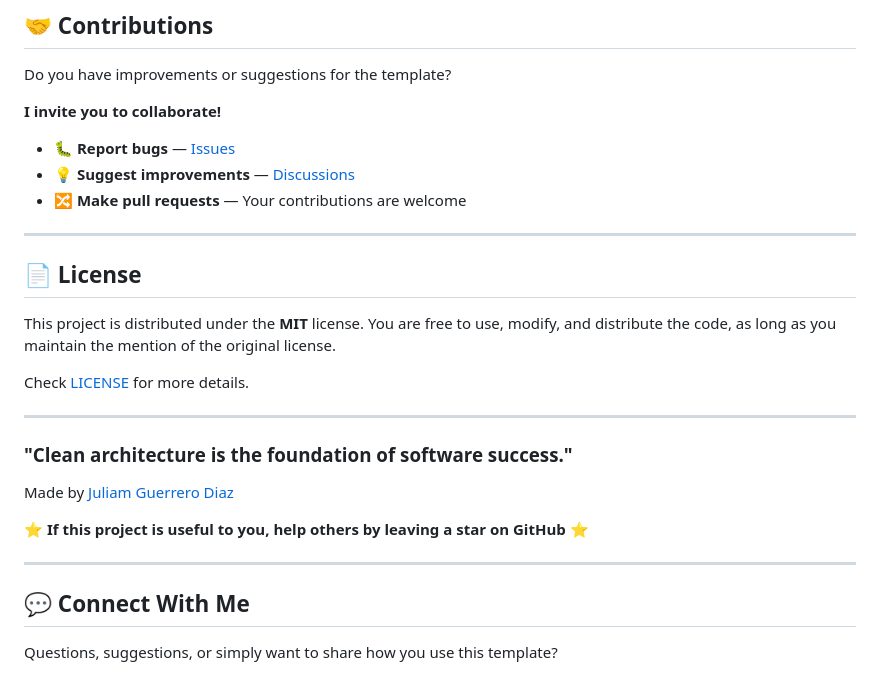
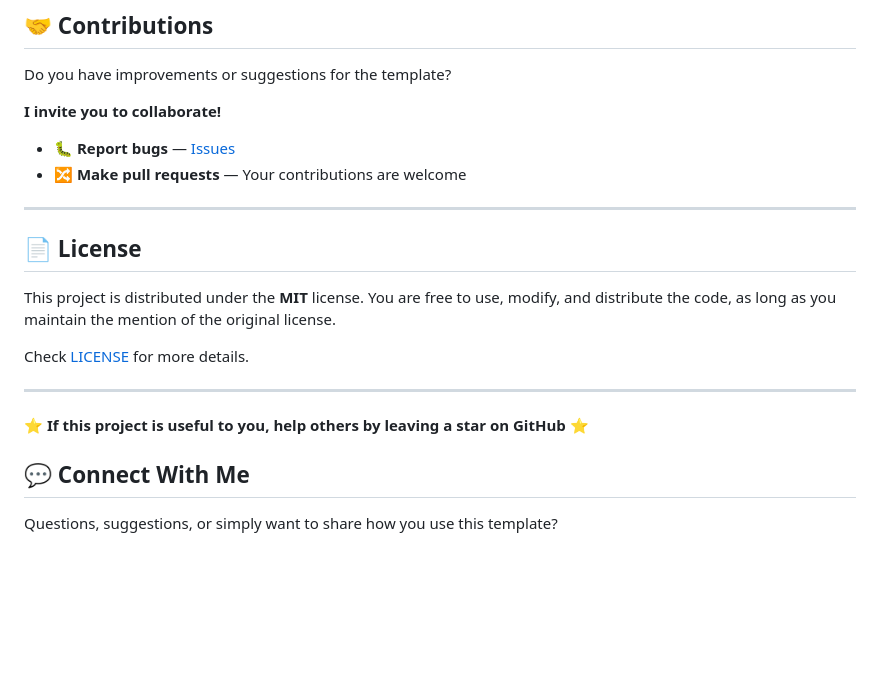
Before and after one commit to JULIAMGUERRERO/modeloBaseWeb, a Markdown page: README.md, the part around the change. Rendered like a GitHub page; blank space fills up the shorter version.

Commit message:
docs: Remove suggestion section and author credits from README.md

```diff
--- a/README.md
+++ b/README.md
@@ -294,7 +294,6 @@ Do you have improvements or suggestions for the template?
 **I invite you to collaborate!**
 
 - 🐛 **Report bugs** — [Issues](https://github.com/JULIAMGUERRERO/modeloBaseWeb/issues)
-- 💡 **Suggest improvements** — [Discussions](https://github.com/JULIAMGUERRERO/modeloBaseWeb/discussions)
 - 🔀 **Make pull requests** — Your contributions are welcome
 
 ---
@@ -307,13 +306,9 @@ Check [LICENSE](./LICENSE) for more details.
 
 ---
 
-### "Clean architecture is the foundation of software success."
-
-Made by [Juliam Guerrero Diaz](https://github.com/JULIAMGUERRERO)
 
 ⭐ **If this project is useful to you, help others by leaving a star on GitHub** ⭐
 
----
 ## 💬 Connect With Me
 
 Questions, suggestions, or simply want to share how you use this template?
```
